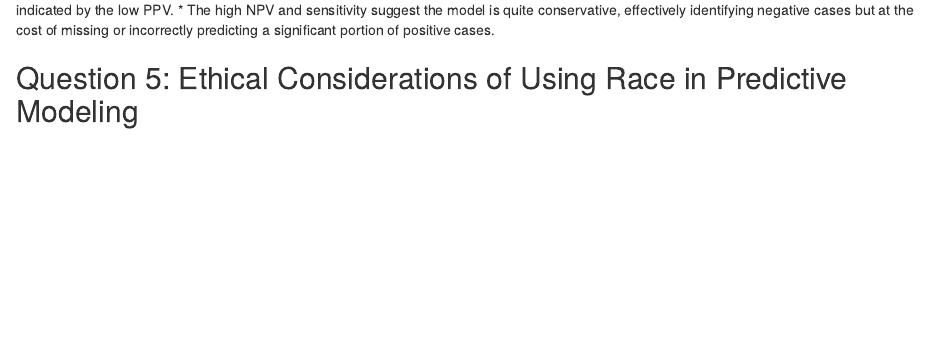
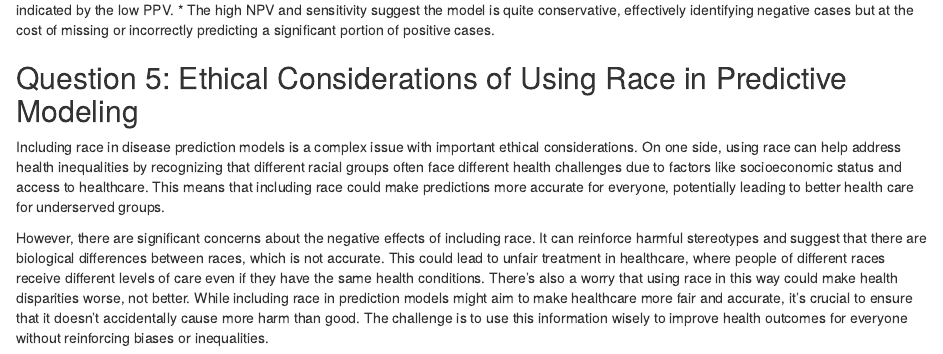
Before and after one commit to bcarnagie/p8451_assignment6, an R Markdown document (assignment6.Rmd): the page in a window 1100 px wide, from 3760 px down. Rendered offline with R 4.5, knitr and Pandoc, with nearby package versions; drawn as R Markdown's standard HTML page in place of the format the file asks for; some code elsewhere in the file could not run offline; column names are cleaned by a stand-in for the janitor package.

Commit message:
finished question 5

```diff
--- a/assignment6.Rmd
+++ b/assignment6.Rmd
@@ -152,3 +152,7 @@ plot(roc.analysis.2, print.auc = TRUE, main = "ROC Curve for Diabetes Prediction
 
 
 ## Question 5: Ethical Considerations of Using Race in Predictive Modeling
+
+Including race in disease prediction models is a complex issue with important ethical considerations. On one side, using race can help address health inequalities by recognizing that different racial groups often face different health challenges due to factors like socioeconomic status and access to healthcare. This means that including race could make predictions more accurate for everyone, potentially leading to better health care for underserved groups.
+
+However, there are significant concerns about the negative effects of including race. It can reinforce harmful stereotypes and suggest that there are biological differences between races, which is not accurate. This could lead to unfair treatment in healthcare, where people of different races receive different levels of care even if they have the same health conditions. There's also a worry that using race in this way could make health disparities worse, not better. While including race in prediction models might aim to make healthcare more fair and accurate, it's crucial to ensure that it doesn't accidentally cause more harm than good. The challenge is to use this information wisely to improve health outcomes for everyone without reinforcing biases or inequalities.
```
